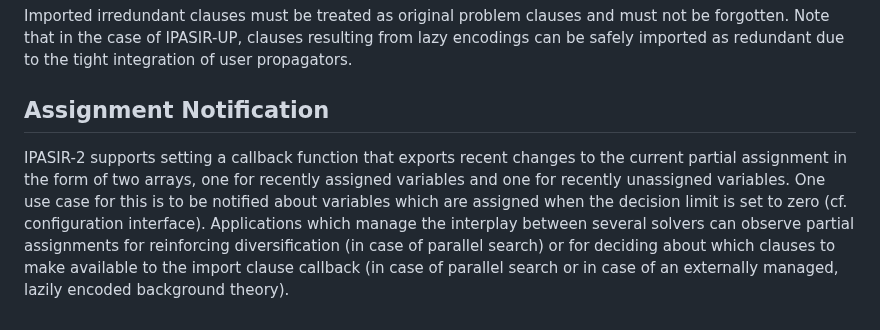
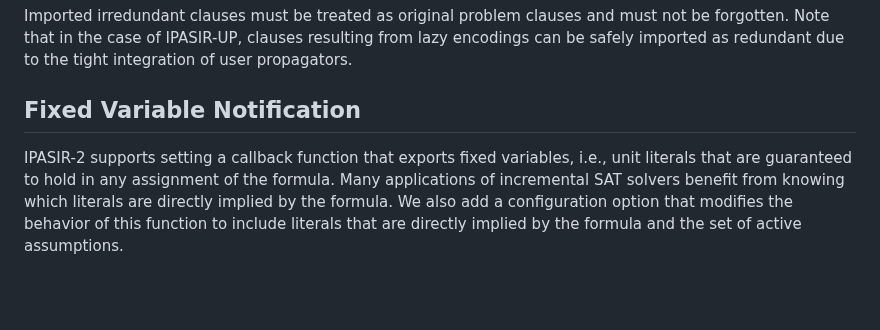
Before and after one commit to ipasir2/ipasir2, a Markdown page: README.md, the part around the change. Drawn GitHub-style; blank space fills up the shorter version.

```diff
--- a/README.md
+++ b/README.md
@@ -43,6 +43,6 @@ To facilitate support for different use cases, there is a parameter over which a
 Imported irredundant clauses must be treated as original problem clauses and must not be forgotten. Note that in the case of IPASIR-UP, clauses resulting from lazy encodings can be safely imported as redundant due to the tight integration of user propagators.
 
 
-## Assignment Notification
+## Fixed Variable Notification
 
-IPASIR-2 supports setting a callback function that exports recent changes to the current partial assignment in the form of two arrays, one for recently assigned variables and one for recently unassigned variables. One use case for this is to be notified about variables which are assigned when the decision limit is set to zero (cf. configuration interface). Applications which manage the interplay between several solvers can observe partial assignments for reinforcing diversification (in case of parallel search) or for deciding about which clauses to make available to the import clause callback (in case of parallel search or in case of an externally managed, lazily encoded background theory).
+IPASIR-2 supports setting a callback function that exports fixed variables, i.e., unit literals that are guaranteed to hold in any assignment of the formula. Many applications of incremental SAT solvers benefit from knowing which literals are directly implied by the formula. We also add a configuration option that modifies the behavior of this function to include literals that are directly implied by the formula and the set of active assumptions.
```
